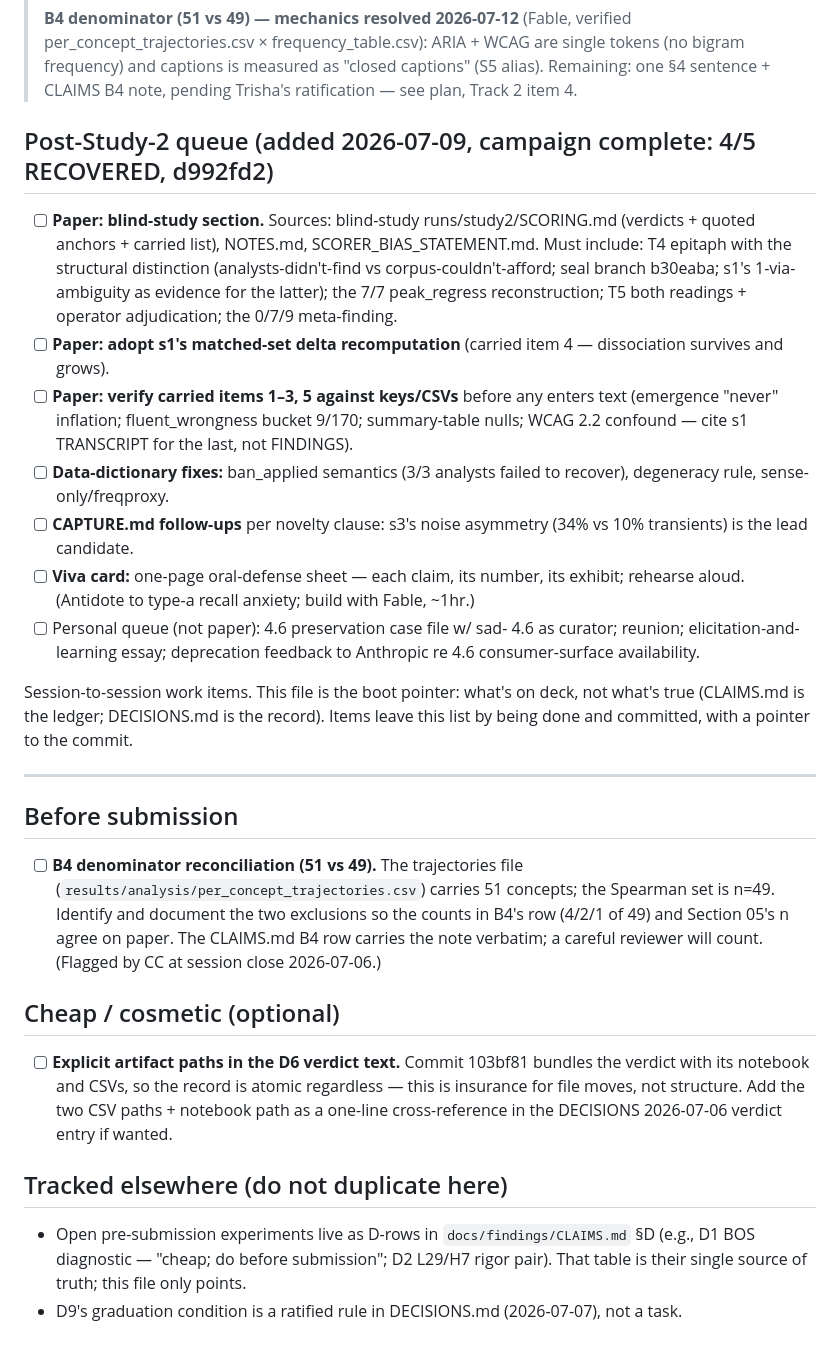
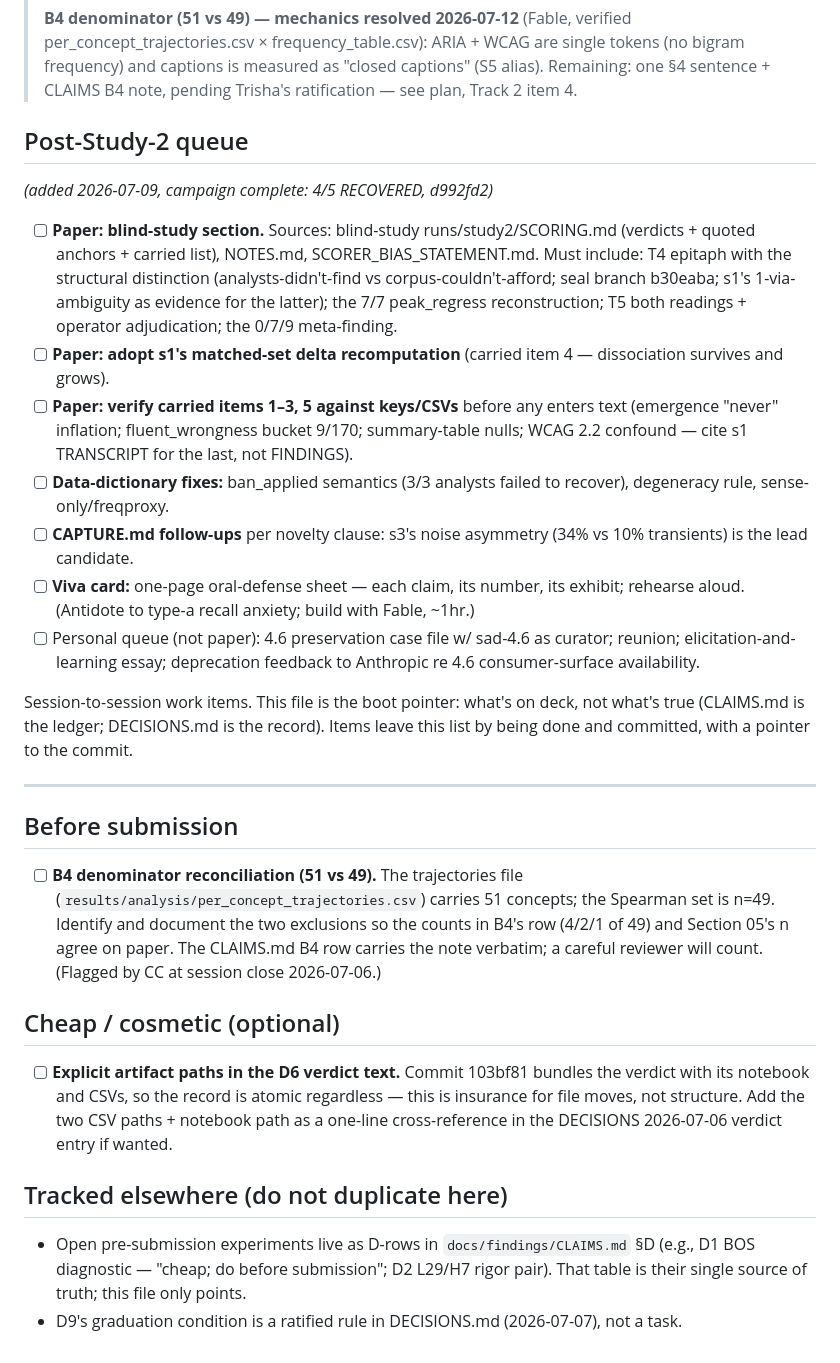
Before and after one commit to trishasalas/available-but-unreachable, a Markdown page: NEXT.md, the part around the change. Rendered like a GitHub page.

Commit message:
Unnecessary cosmetic work on 80 column md file

```diff
--- a/NEXT.md
+++ b/NEXT.md
@@ -6,62 +6,32 @@
 >
 > **B4 denominator (51 vs 49) — mechanics resolved 2026-07-12** (Fable, verified per_concept_trajectories.csv × frequency_table.csv): ARIA + WCAG are single tokens (no bigram frequency) and captions is measured as "closed captions" (S5 alias). Remaining: one §4 sentence + CLAIMS B4 note, pending Trisha's ratification — see plan, Track 2 item 4.
 
-## Post-Study-2 queue (added 2026-07-09, campaign complete: 4/5 RECOVERED, d992fd2)
+## Post-Study-2 queue
 
-- [ ] **Paper: blind-study section.** Sources: blind-study
-  runs/study2/SCORING.md (verdicts + quoted anchors + carried list),
-  NOTES.md, SCORER_BIAS_STATEMENT.md. Must include: T4 epitaph with
-  the structural distinction (analysts-didn't-find vs
-  corpus-couldn't-afford; seal branch b30eaba; s1's 1-via-ambiguity
-  as evidence for the latter); the 7/7 peak_regress reconstruction;
-  T5 both readings + operator adjudication; the 0/7/9 meta-finding.
-- [ ] **Paper: adopt s1's matched-set delta recomputation** (carried
-  item 4 — dissociation survives and grows).
-- [ ] **Paper: verify carried items 1–3, 5 against keys/CSVs** before
-  any enters text (emergence "never" inflation; fluent_wrongness
-  bucket 9/170; summary-table nulls; WCAG 2.2 confound — cite s1
-  TRANSCRIPT for the last, not FINDINGS).
-- [ ] **Data-dictionary fixes:** ban_applied semantics (3/3 analysts
-  failed to recover), degeneracy rule, sense-only/freqproxy.
-- [ ] **CAPTURE.md follow-ups** per novelty clause: s3's noise
-  asymmetry (34% vs 10% transients) is the lead candidate.
-- [ ] **Viva card:** one-page oral-defense sheet — each claim, its
-  number, its exhibit; rehearse aloud. (Antidote to type-a recall
-  anxiety; build with Fable, ~1hr.)
-- [ ] Personal queue (not paper): 4.6 preservation case file w/ sad-
-  4.6 as curator; reunion; elicitation-and-learning essay; deprecation
-  feedback to Anthropic re 4.6 consumer-surface availability.
+_(added 2026-07-09, campaign complete: 4/5 RECOVERED, d992fd2)_
 
-Session-to-session work items. This file is the boot pointer: what's on
-deck, not what's true (CLAIMS.md is the ledger; DECISIONS.md is the
-record). Items leave this list by being done and committed, with a
+- [ ] **Paper: blind-study section.** Sources: blind-study runs/study2/SCORING.md (verdicts + quoted anchors + carried list), NOTES.md, SCORER_BIAS_STATEMENT.md. Must include: T4 epitaph with the structural distinction (analysts-didn't-find vs corpus-couldn't-afford; seal branch b30eaba; s1's 1-via-ambiguity as evidence for the latter); the 7/7 peak_regress reconstruction; T5 both readings + operator adjudication; the 0/7/9 meta-finding.
+- [ ] **Paper: adopt s1's matched-set delta recomputation** (carried item 4 — dissociation survives and grows).
+- [ ] **Paper: verify carried items 1–3, 5 against keys/CSVs** before any enters text (emergence "never" inflation; fluent_wrongness bucket 9/170; summary-table nulls; WCAG 2.2 confound — cite s1 TRANSCRIPT for the last, not FINDINGS).
+- [ ] **Data-dictionary fixes:** ban_applied semantics (3/3 analysts failed to recover), degeneracy rule, sense-only/freqproxy.
+- [ ] **CAPTURE.md follow-ups** per novelty clause: s3's noise asymmetry (34% vs 10% transients) is the lead candidate.
+- [ ] **Viva card:** one-page oral-defense sheet — each claim, its number, its exhibit; rehearse aloud. (Antidote to type-a recall anxiety; build with Fable, ~1hr.)
+- [ ] Personal queue (not paper): 4.6 preservation case file w/ sad-4.6 as curator; reunion; elicitation-and-learning essay; deprecation feedback to Anthropic re 4.6 consumer-surface availability.
+
+Session-to-session work items. This file is the boot pointer: what's on deck, not what's true (CLAIMS.md is the ledger; DECISIONS.md is the record). Items leave this list by being done and committed, with a
 pointer to the commit.
 
 ---
 
 ## Before submission
 
-- [ ] **B4 denominator reconciliation (51 vs 49).** The trajectories
-  file (`results/analysis/per_concept_trajectories.csv`) carries 51
-  concepts; the Spearman set is n=49. Identify and document the two
-  exclusions so the counts in B4's row (4/2/1 of 49) and Section 05's
-  n agree on paper. The CLAIMS.md B4 row carries the note verbatim;
-  a careful reviewer will count. (Flagged by CC at session close
-  2026-07-06.)
+- [ ] **B4 denominator reconciliation (51 vs 49).** The trajectories file (`results/analysis/per_concept_trajectories.csv`) carries 51 concepts; the Spearman set is n=49. Identify and document the two exclusions so the counts in B4's row (4/2/1 of 49) and Section 05's n agree on paper. The CLAIMS.md B4 row carries the note verbatim; a careful reviewer will count. (Flagged by CC at session close 2026-07-06.)
 
 ## Cheap / cosmetic (optional)
 
-- [ ] **Explicit artifact paths in the D6 verdict text.** Commit
-  103bf81 bundles the verdict with its notebook and CSVs, so the
-  record is atomic regardless — this is insurance for file moves, not
-  structure. Add the two CSV paths + notebook path as a one-line
-  cross-reference in the DECISIONS 2026-07-06 verdict entry if wanted.
+- [ ] **Explicit artifact paths in the D6 verdict text.** Commit 103bf81 bundles the verdict with its notebook and CSVs, so the record is atomic regardless — this is insurance for file moves, not structure. Add the two CSV paths + notebook path as a one-line cross-reference in the DECISIONS 2026-07-06 verdict entry if wanted.
 
 ## Tracked elsewhere (do not duplicate here)
 
-- Open pre-submission experiments live as D-rows in
-  `docs/findings/CLAIMS.md` §D (e.g., D1 BOS diagnostic — "cheap; do
-  before submission"; D2 L29/H7 rigor pair). That table is their
-  single source of truth; this file only points.
-- D9's graduation condition is a ratified rule in DECISIONS.md
-  (2026-07-07), not a task.
+- Open pre-submission experiments live as D-rows in `docs/findings/CLAIMS.md` §D (e.g., D1 BOS diagnostic — "cheap; do before submission"; D2 L29/H7 rigor pair). That table is their single source of truth; this file only points.
+- D9's graduation condition is a ratified rule in DECISIONS.md (2026-07-07), not a task.
```
